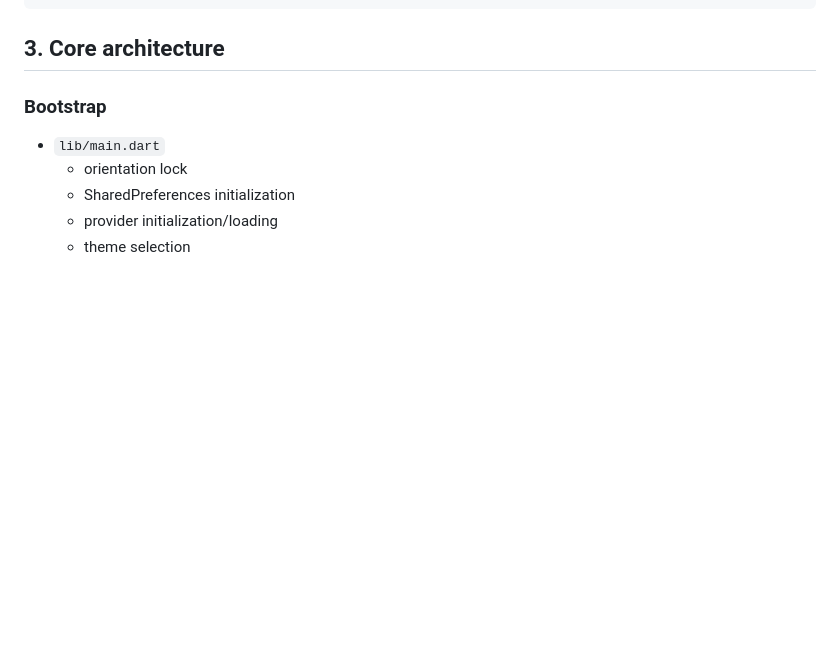
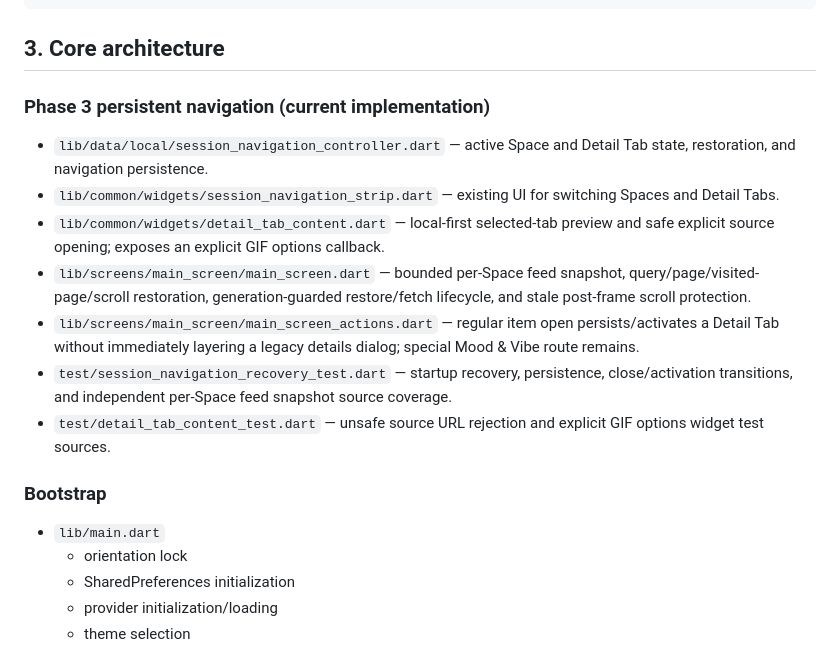
Before and after one commit to Rilan-Dev/Gif-Play-Flutter, a Markdown page: docs/AI_REPO_INDEX.md, the part around the change. GitHub-like rendering; blank space fills up the shorter version.

Commit message:
Refresh AI research index for Phase 3 navigation work

````diff
--- a/docs/AI_REPO_INDEX.md
+++ b/docs/AI_REPO_INDEX.md
@@ -53,6 +53,16 @@ Other feature branches:
 ```
 
 ## 3. Core architecture
+
+### Phase 3 persistent navigation (current implementation)
+- `lib/data/local/session_navigation_controller.dart` — active Space and Detail Tab state, restoration, and navigation persistence.
+- `lib/common/widgets/session_navigation_strip.dart` — existing UI for switching Spaces and Detail Tabs.
+- `lib/common/widgets/detail_tab_content.dart` — local-first selected-tab preview and safe explicit source opening; exposes an explicit GIF options callback.
+- `lib/screens/main_screen/main_screen.dart` — bounded per-Space feed snapshot, query/page/visited-page/scroll restoration, generation-guarded restore/fetch lifecycle, and stale post-frame scroll protection.
+- `lib/screens/main_screen/main_screen_actions.dart` — regular item open persists/activates a Detail Tab without immediately layering a legacy details dialog; special Mood & Vibe route remains.
+- `test/session_navigation_recovery_test.dart` — startup recovery, persistence, close/activation transitions, and independent per-Space feed snapshot source coverage.
+- `test/detail_tab_content_test.dart` — unsafe source URL rejection and explicit GIF options widget test sources.
+
 
 ### Bootstrap
 - `lib/main.dart`
````
